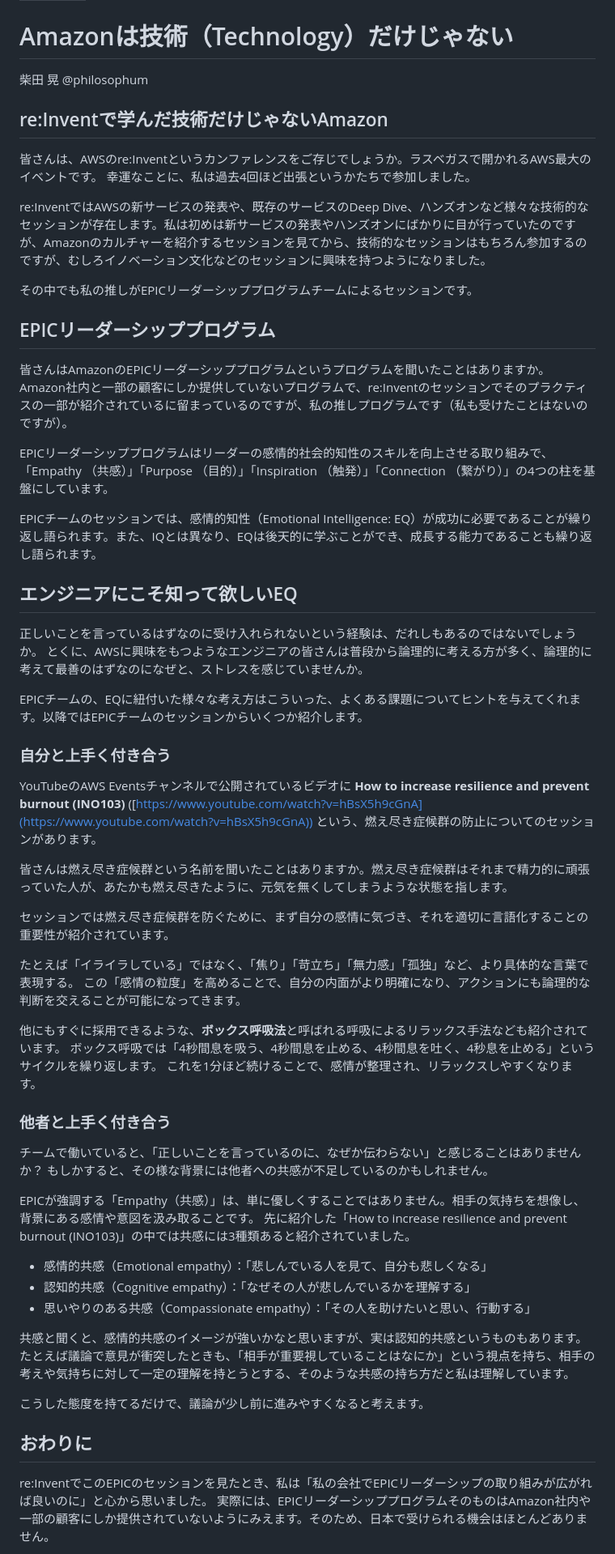
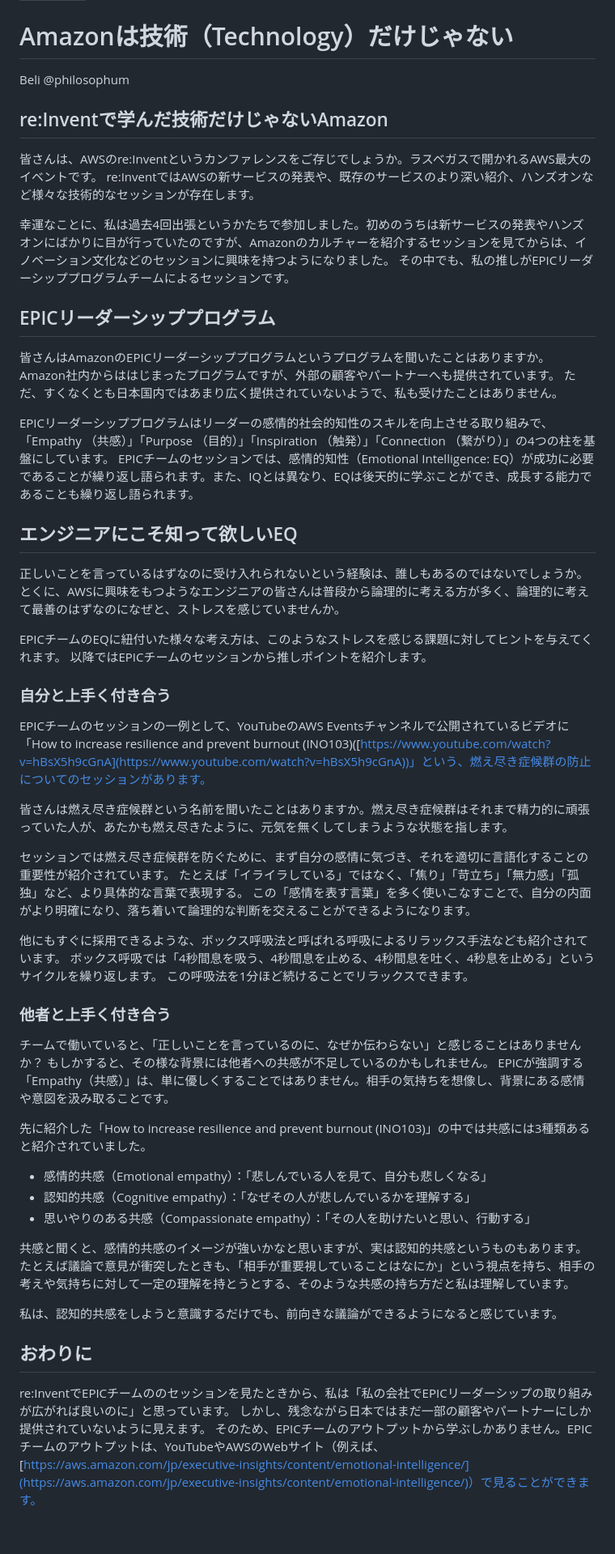
Before and after one commit to onestop-techbook/aws100knok, a Markdown page: src/chap-beli-epic.md, the part around the change printed below. Shown: that part at 81% size. Drawn GitHub-style; blank space fills up the shorter version.

Commit message:
本文の微修正と著者名をHNに変更

```diff
--- a/src/chap-akira-epic.md
+++ b/src/chap-beli-epic.md
@@ -4,57 +4,53 @@ class: chapter
 
 # Amazonは技術（Technology）だけじゃない
 
-<div class="flush-right">柴田 晃 @philosophum</div>
+<div class="flush-right">Beli @philosophum</div>
 
 ## re:Inventで学んだ技術だけじゃないAmazon
 
 皆さんは、AWSのre:Inventというカンファレンスをご存じでしょうか。ラスベガスで開かれるAWS最大のイベントです。
-幸運なことに、私は過去4回ほど出張というかたちで参加しました。
+re:InventではAWSの新サービスの発表や、既存のサービスのより深い紹介、ハンズオンなど様々な技術的なセッションが存在します。
 
-re:InventではAWSの新サービスの発表や、既存のサービスのDeep Dive、ハンズオンなど様々な技術的なセッションが存在します。私は初めは新サービスの発表やハンズオンにばかりに目が行っていたのですが、Amazonのカルチャーを紹介するセッションを見てから、技術的なセッションはもちろん参加するのですが、むしろイノベーション文化などのセッションに興味を持つようになりました。
-
-その中でも私の推しがEPICリーダーシッププログラムチームによるセッションです。
+幸運なことに、私は過去4回出張というかたちで参加しました。初めのうちは新サービスの発表やハンズオンにばかりに目が行っていたのですが、Amazonのカルチャーを紹介するセッションを見てからは、イノベーション文化などのセッションに興味を持つようになりました。
+その中でも、私の推しがEPICリーダーシッププログラムチームによるセッションです。
 
 ## EPICリーダーシッププログラム
 
 皆さんはAmazonのEPICリーダーシッププログラムというプログラムを聞いたことはありますか。
-Amazon社内と一部の顧客にしか提供していないプログラムで、re:Inventのセッションでそのプラクティスの一部が紹介されているに留まっているのですが、私の推しプログラムです（私も受けたことはないのですが）。
+Amazon社内からははじまったプログラムですが、外部の顧客やパートナーへも提供されています。
+ただ、すくなくとも日本国内ではあまり広く提供されていないようで、私も受けたことはありません。
 
 EPICリーダーシッププログラムはリーダーの感情的社会的知性のスキルを向上させる取り組みで、「Empathy （共感）」「Purpose （目的）」「Inspiration （触発）」「Connection （繋がり）」の4つの柱を基盤にしています。
-
 EPICチームのセッションでは、感情的知性（Emotional Intelligence: EQ）が成功に必要であることが繰り返し語られます。また、IQとは異なり、EQは後天的に学ぶことができ、成長する能力であることも繰り返し語られます。
 
 ## エンジニアにこそ知って欲しいEQ
 
-正しいことを言っているはずなのに受け入れられないという経験は、だれしもあるのではないでしょうか。
+正しいことを言っているはずなのに受け入れられないという経験は、誰しもあるのではないでしょうか。
 とくに、AWSに興味をもつようなエンジニアの皆さんは普段から論理的に考える方が多く、論理的に考えて最善のはずなのになぜと、ストレスを感じていませんか。
 
-EPICチームの、EQに紐付いた様々な考え方はこういった、よくある課題についてヒントを与えてくれます。以降ではEPICチームのセッションからいくつか紹介します。
+EPICチームのEQに紐付いた様々な考え方は、このようなストレスを感じる課題に対してヒントを与えてくれます。
+以降ではEPICチームのセッションから推しポイントを紹介します。
 
 ### 自分と上手く付き合う
 
-YouTubeのAWS Eventsチャンネルで公開されているビデオに
-**How to increase resilience and prevent burnout (INO103)**
-([https://www.youtube.com/watch?v=hBsX5h9cGnA](https://www.youtube.com/watch?v=hBsX5h9cGnA))
-という、燃え尽き症候群の防止についてのセッションがあります。
+EPICチームのセッションの一例として、YouTubeのAWS Eventsチャンネルで公開されているビデオに「How to increase resilience and prevent burnout (INO103)([https://www.youtube.com/watch?v=hBsX5h9cGnA](https://www.youtube.com/watch?v=hBsX5h9cGnA))」という、燃え尽き症候群の防止についてのセッションがあります。
 
 皆さんは燃え尽き症候群という名前を聞いたことはありますか。燃え尽き症候群はそれまで精力的に頑張っていた人が、あたかも燃え尽きたように、元気を無くしてしまうような状態を指します。
 
 セッションでは燃え尽き症候群を防ぐために、まず自分の感情に気づき、それを適切に言語化することの重要性が紹介されています。
+たとえば「イライラしている」ではなく、「焦り」「苛立ち」「無力感」「孤独」など、より具体的な言葉で表現する。
+この「感情を表す言葉」を多く使いこなすことで、自分の内面がより明確になり、落ち着いて論理的な判断を交えることができるようになります。
 
-たとえば「イライラしている」ではなく、「焦り」「苛立ち」「無力感」「孤独」など、より具体的な言葉で表現する。
-この「感情の粒度」を高めることで、自分の内面がより明確になり、アクションにも論理的な判断を交えることが可能になってきます。
-
-他にもすぐに採用できるような、**ボックス呼吸法**と呼ばれる呼吸によるリラックス手法なども紹介されています。
+他にもすぐに採用できるような、ボックス呼吸法と呼ばれる呼吸によるリラックス手法なども紹介されています。
 ボックス呼吸では「4秒間息を吸う、4秒間息を止める、4秒間息を吐く、4秒息を止める」というサイクルを繰り返します。
-これを1分ほど続けることで、感情が整理され、リラックスしやすくなります。
+この呼吸法を1分ほど続けることでリラックスできます。
 
 ### 他者と上手く付き合う
 
 チームで働いていると、「正しいことを言っているのに、なぜか伝わらない」と感じることはありませんか？
 もしかすると、その様な背景には他者への共感が不足しているのかもしれません。
+EPICが強調する「Empathy（共感）」は、単に優しくすることではありません。相手の気持ちを想像し、背景にある感情や意図を汲み取ることです。
 
-EPICが強調する「Empathy（共感）」は、単に優しくすることではありません。相手の気持ちを想像し、背景にある感情や意図を汲み取ることです。
 先に紹介した「How to increase resilience and prevent burnout (INO103)」の中では共感には3種類あると紹介されていました。
 
 - 感情的共感（Emotional empathy）：「悲しんでいる人を見て、自分も悲しくなる」
@@ -64,10 +60,11 @@ EPICが強調する「Empathy（共感）」は、単に優しくすることで
 共感と聞くと、感情的共感のイメージが強いかなと思いますが、実は認知的共感というものもあります。
 たとえば議論で意見が衝突したときも、「相手が重要視していることはなにか」という視点を持ち、相手の考えや気持ちに対して一定の理解を持とうとする、そのような共感の持ち方だと私は理解しています。
 
-こうした態度を持てるだけで、議論が少し前に進みやすくなると考えます。
+私は、認知的共感をしようと意識するだけでも、前向きな議論ができるようになると感じています。
 
 ## おわりに
 
-re:InventでこのEPICのセッションを見たとき、私は「私の会社でEPICリーダーシップの取り組みが広がれば良いのに」と心から思いました。
-実際には、EPICリーダーシッププログラムそのものはAmazon社内や一部の顧客にしか提供されていないようにみえます。そのため、日本で受けられる機会はほとんどありません。
+re:InventでEPICチームののセッションを見たときから、私は「私の会社でEPICリーダーシップの取り組みが広がれば良いのに」と思っています。
+しかし、残念ながら日本ではまだ一部の顧客やパートナーにしか提供されていないように見えます。
+そのため、EPICチームのアウトプットから学ぶしかありません。EPICチームのアウトプットは、YouTubeやAWSのWebサイト（例えば、[https://aws.amazon.com/jp/executive-insights/content/emotional-intelligence/](https://aws.amazon.com/jp/executive-insights/content/emotional-intelligence/)）で見ることができます。
 
```
Also changed, not shown: other parts of src/chap-beli-epic.md (+5 -7 lines), src/images/beli.png (renamed from src/images/akira.png), 1 other file.
